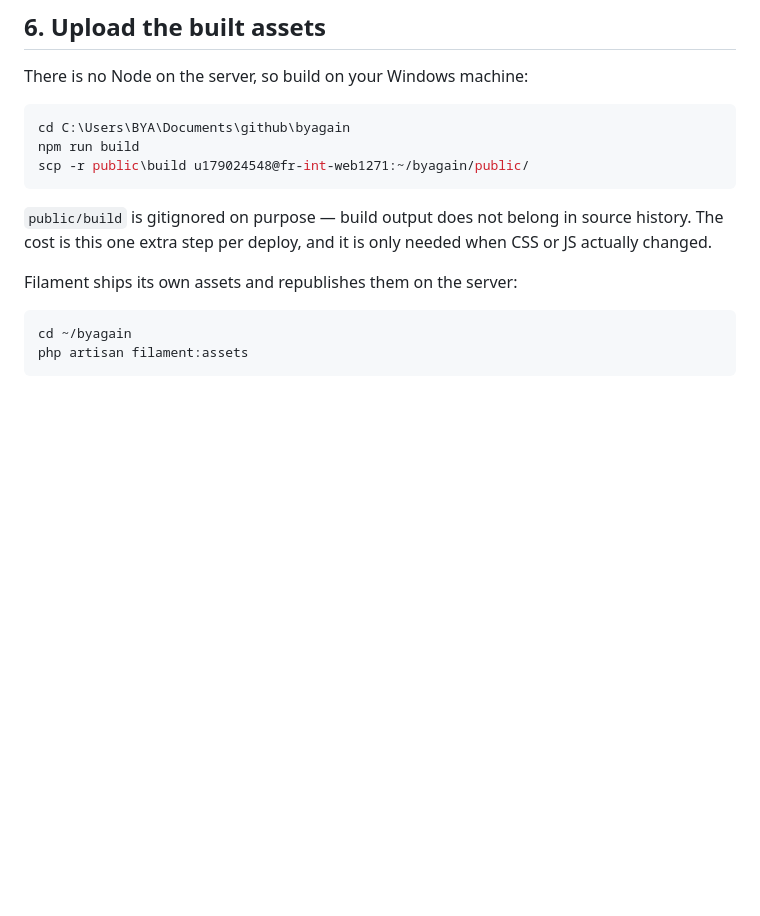
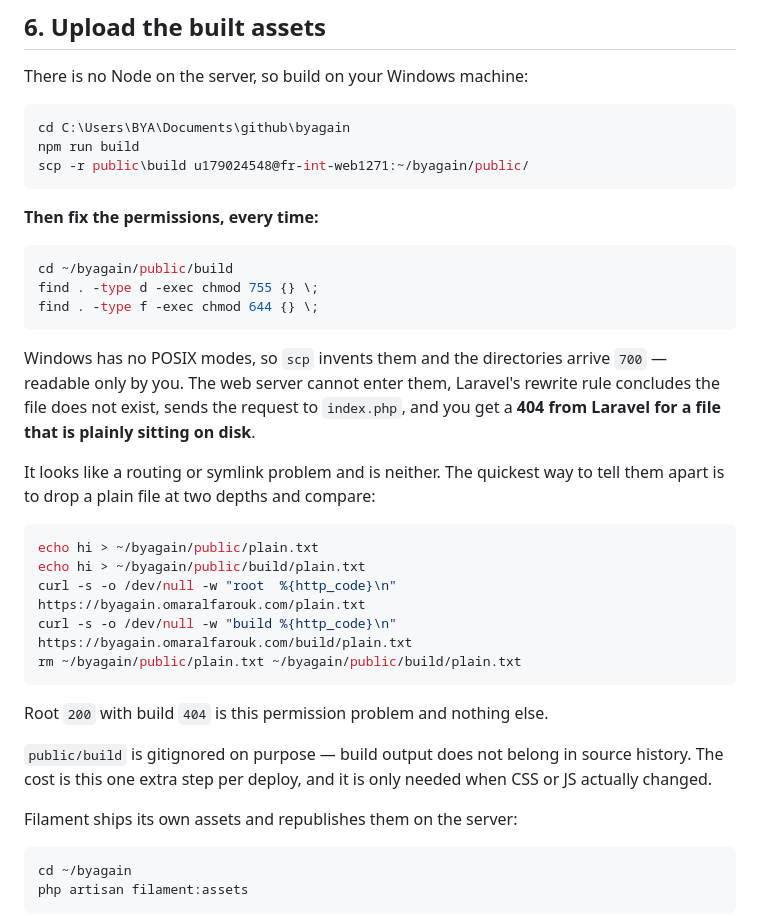
Before and after one commit to OMAR9564/byagain, a Markdown page: docs/DEPLOYMENT.md, the part around the change. GitHub-like rendering; blank space fills up the shorter version.

Commit message:
docs(deploy): chmod uploaded assets, and how to spot when you have not
scp from Windows creates directories as 700, because Windows has no POSIX
modes for it to preserve. The web server then cannot enter public/build, so
Laravel's rewrite rule decides the file does not exist, forwards the request to
index.php, and returns a 404 for a file sitting plainly on disk.

It presents as a routing or symlink fault and is neither — an afternoon went
into proving that, including moving the document root off a symlink and back
again for no benefit. The tell is a plain file at two depths: root 200 with
build 404 is this and only this.

Documents the chmod as part of every upload rather than a one-off, since the
next scp recreates the problem.

Co-Authored-By: Claude Opus 5 <noreply@anthropic.com>

````diff
--- a/docs/DEPLOYMENT.md
+++ b/docs/DEPLOYMENT.md
@@ -284,6 +284,33 @@ npm run build
 scp -r public\build u179024548@fr-int-web1271:~/byagain/public/
 ```
 
+**Then fix the permissions, every time:**
+
+```bash
+cd ~/byagain/public/build
+find . -type d -exec chmod 755 {} \;
+find . -type f -exec chmod 644 {} \;
+```
+
+Windows has no POSIX modes, so `scp` invents them and the directories arrive
+`700` — readable only by you. The web server cannot enter them, Laravel's
+rewrite rule concludes the file does not exist, sends the request to
+`index.php`, and you get a **404 from Laravel for a file that is plainly
+sitting on disk**.
+
+It looks like a routing or symlink problem and is neither. The quickest way to
+tell them apart is to drop a plain file at two depths and compare:
+
+```bash
+echo hi > ~/byagain/public/plain.txt
+echo hi > ~/byagain/public/build/plain.txt
+curl -s -o /dev/null -w "root  %{http_code}\n" https://byagain.omaralfarouk.com/plain.txt
+curl -s -o /dev/null -w "build %{http_code}\n" https://byagain.omaralfarouk.com/build/plain.txt
+rm ~/byagain/public/plain.txt ~/byagain/public/build/plain.txt
+```
+
+Root `200` with build `404` is this permission problem and nothing else.
+
 `public/build` is gitignored on purpose — build output does not belong in
 source history. The cost is this one extra step per deploy, and it is only
 needed when CSS or JS actually changed.
````
